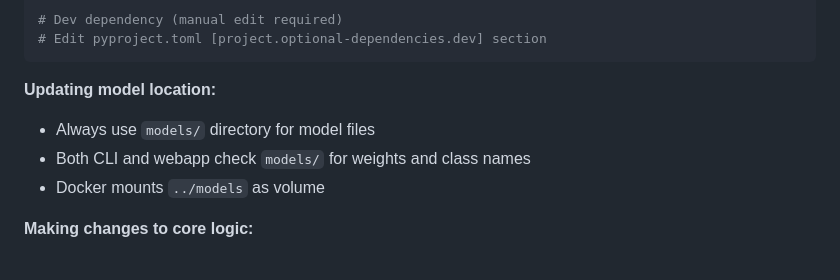
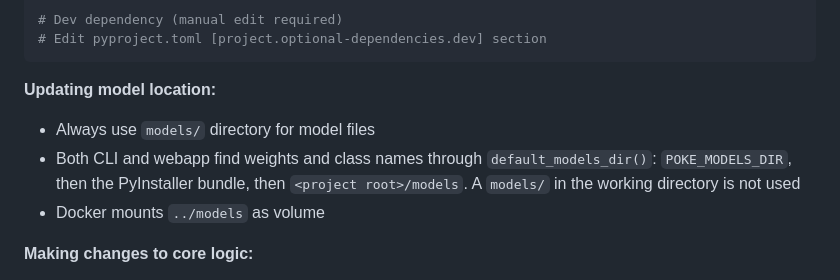
Before and after one commit to Jaynuke79/PokemonDetector, a Markdown page: CLAUDE.md, the part around the change. Drawn GitHub-style.

Commit message:
docs(claude): describe how the CLI and webapp locate model files
Refs #9

```diff
--- a/CLAUDE.md
+++ b/CLAUDE.md
@@ -169,7 +169,7 @@ uv add package-name
 
 **Updating model location:**
 - Always use `models/` directory for model files
-- Both CLI and webapp check `models/` for weights and class names
+- Both CLI and webapp find weights and class names through `default_models_dir()`: `POKE_MODELS_DIR`, then the PyInstaller bundle, then `<project root>/models`. A `models/` in the working directory is not used
 - Docker mounts `../models` as volume
 
 **Making changes to core logic:**
```
